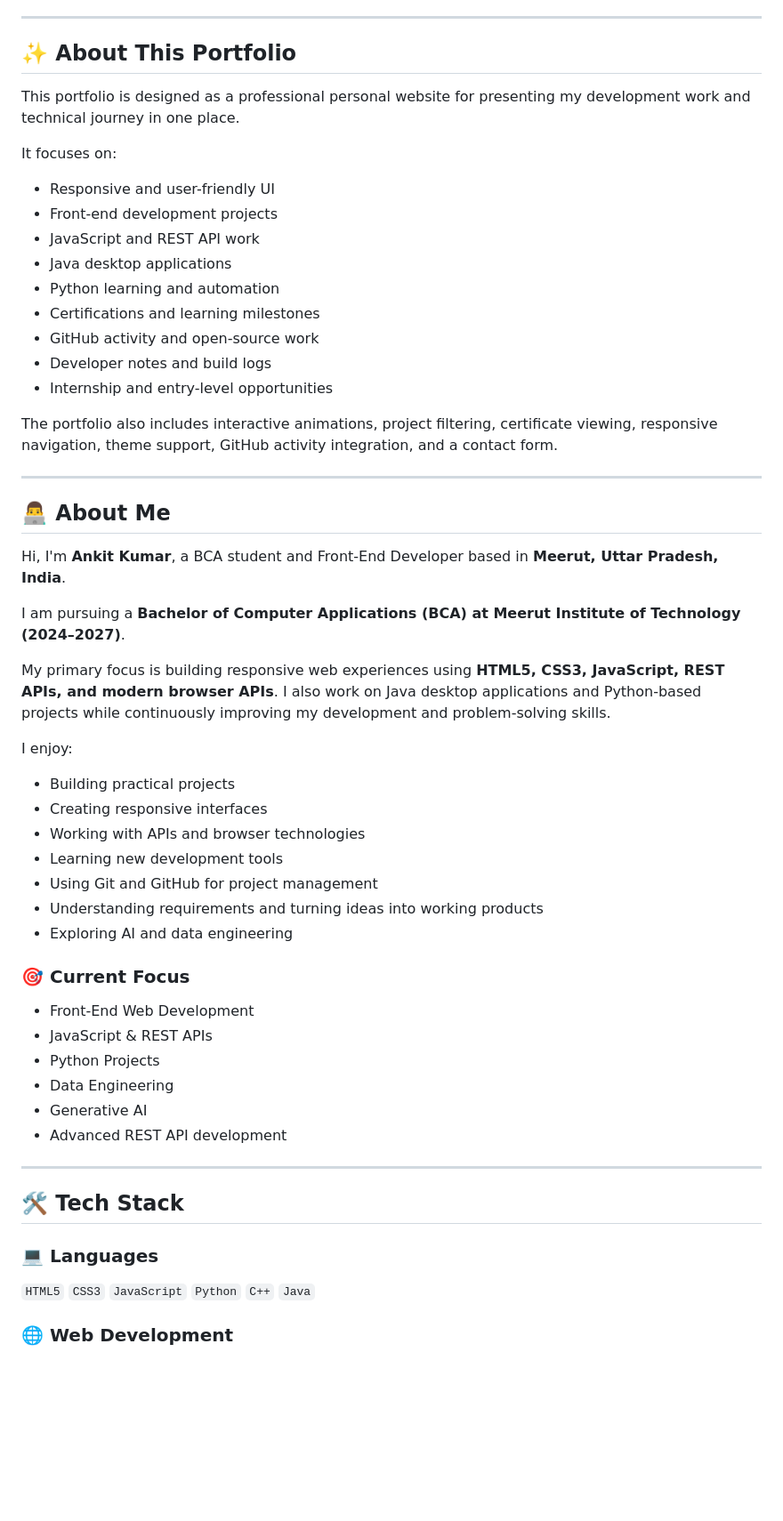
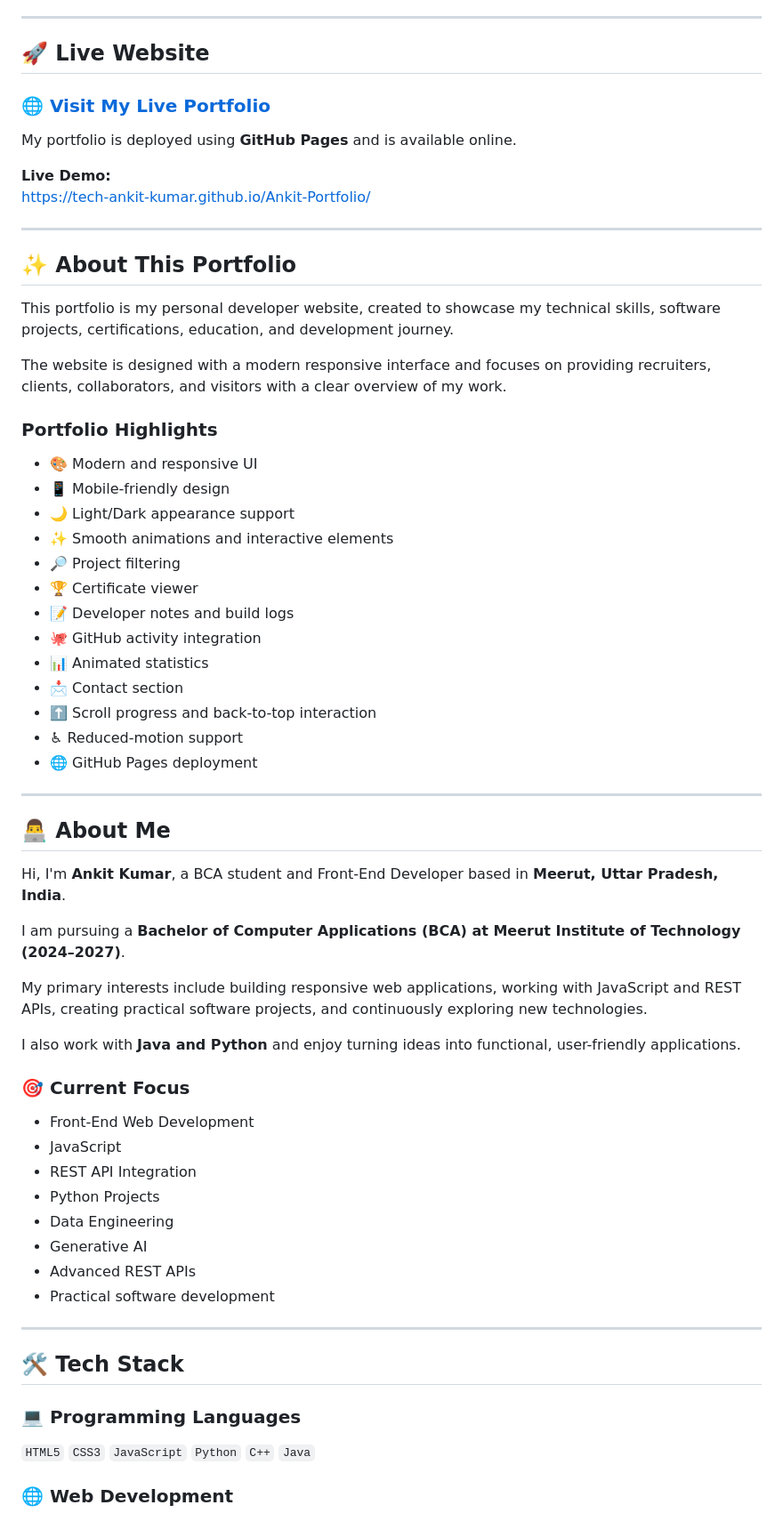
Before and after one commit to tech-ankit-kumar/Ankit-Portfolio, a Markdown page: Readme.md, the part around one of its changes. Shown at 89% size. Drawn GitHub-style; blank space fills up the shorter version.

```diff
--- a/Readme.md
+++ b/Readme.md
@@ -16,23 +16,38 @@
 
 ---
 
+## 🚀 Live Website
+
+### 🌐 [Visit My Live Portfolio](https://tech-ankit-kumar.github.io/Ankit-Portfolio/)
+
+My portfolio is deployed using **GitHub Pages** and is available online.
+
+**Live Demo:**
+https://tech-ankit-kumar.github.io/Ankit-Portfolio/
+
+---
+
 ## ✨ About This Portfolio
 
-This portfolio is designed as a professional personal website for presenting my development work and technical journey in one place.
+This portfolio is my personal developer website, created to showcase my technical skills, software projects, certifications, education, and development journey.
 
-It focuses on:
+The website is designed with a modern responsive interface and focuses on providing recruiters, clients, collaborators, and visitors with a clear overview of my work.
 
-- Responsive and user-friendly UI
-- Front-end development projects
-- JavaScript and REST API work
-- Java desktop applications
-- Python learning and automation
-- Certifications and learning milestones
-- GitHub activity and open-source work
-- Developer notes and build logs
-- Internship and entry-level opportunities
+### Portfolio Highlights
 
-The portfolio also includes interactive animations, project filtering, certificate viewing, responsive navigation, theme support, GitHub activity integration, and a contact form.
+- 🎨 Modern and responsive UI
+- 📱 Mobile-friendly design
+- 🌙 Light/Dark appearance support
+- ✨ Smooth animations and interactive elements
+- 🔎 Project filtering
+- 🏆 Certificate viewer
+- 📝 Developer notes and build logs
+- 🐙 GitHub activity integration
+- 📊 Animated statistics
+- 📩 Contact section
+- ⬆️ Scroll progress and back-to-top interaction
+- ♿ Reduced-motion support
+- 🌐 GitHub Pages deployment
 
 ---
 
@@ -42,32 +57,26 @@ Hi, I'm **Ankit Kumar**, a BCA student and Front-End Developer based in **Meerut
 
 I am pursuing a **Bachelor of Computer Applications (BCA) at Meerut Institute of Technology (2024–2027)**.
 
-My primary focus is building responsive web experiences using **HTML5, CSS3, JavaScript, REST APIs, and modern browser APIs**. I also work on Java desktop applications and Python-based projects while continuously improving my development and problem-solving skills.
+My primary interests include building responsive web applications, working with JavaScript and REST APIs, creating practical software projects, and continuously exploring new technologies.
 
-I enjoy:
-
-- Building practical projects
-- Creating responsive interfaces
-- Working with APIs and browser technologies
-- Learning new development tools
-- Using Git and GitHub for project management
-- Understanding requirements and turning ideas into working products
-- Exploring AI and data engineering
+I also work with **Java and Python** and enjoy turning ideas into functional, user-friendly applications.
 
 ### 🎯 Current Focus
 
 - Front-End Web Development
-- JavaScript & REST APIs
+- JavaScript
+- REST API Integration
 - Python Projects
 - Data Engineering
 - Generative AI
-- Advanced REST API development
+- Advanced REST APIs
+- Practical software development
 
 ---
 
 ## 🛠️ Tech Stack
 
-### 💻 Languages
+### 💻 Programming Languages
 
 `HTML5` `CSS3` `JavaScript` `Python` `C++` `Java`
 
```
Also changed, not shown: other parts of Readme.md (+79 -88 lines).
